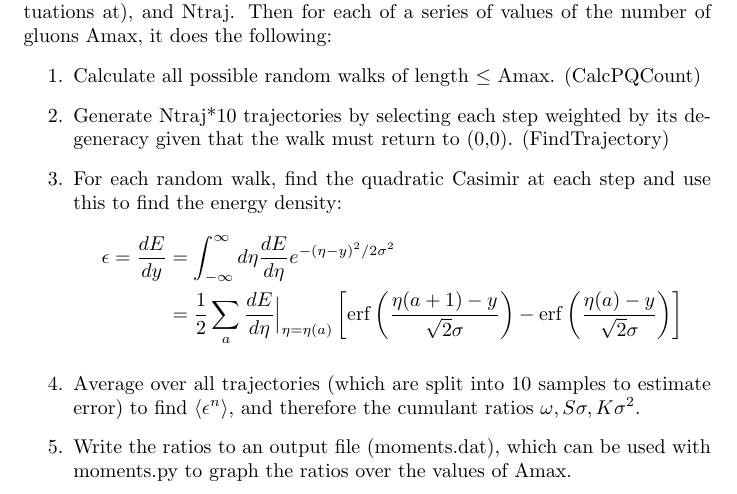
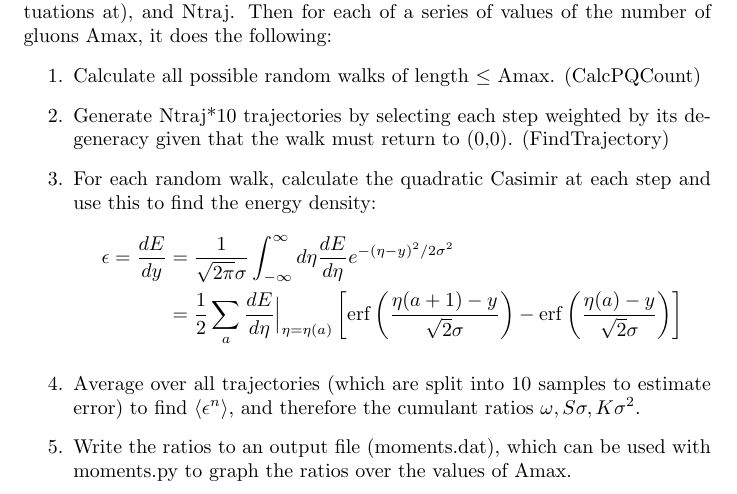
Before and after one commit to scottedwardpratt/fluxtubes, a LaTeX document (rachelrun/edens.tex): part of the page, cut so that both start at the same text. Compiled offline with pdfLaTeX.

Commit message:
add routine to calculate energy density fluctuations

```diff
--- a/rachelrun/edens.tex
+++ b/rachelrun/edens.tex
@@ -9,9 +9,9 @@ The program takes as input y (the rapidity to calculate energy density fluctuati
 \begin{enumerate}
   \item Calculate all possible random walks of length $\leq$ Amax. (CalcPQCount)
   \item Generate Ntraj*10 trajectories by selecting each step weighted by its degeneracy given that the walk must return to (0,0). (FindTrajectory)
-  \item For each random walk, find the quadratic Casimir at each step and use this to find the energy density:
+  \item For each random walk, calculate the quadratic Casimir at each step and use this to find the energy density:
   \begin{align*}
-  \epsilon = \frac{dE}{dy} &= \int_{-\infty}^{\infty} d\eta \frac{dE}{d\eta} e^{-(\eta-y)^2/2\sigma^2}  \\
+  \epsilon = \frac{dE}{dy} &= \frac{1}{\sqrt{2 \pi} \sigma} \int_{-\infty}^{\infty} d\eta \frac{dE}{d\eta} e^{-(\eta-y)^2/2\sigma^2}  \\
   &= \frac{1}{2} \sum_a \frac{dE}{d\eta}\Bigr\rvert_{\eta=\eta(a)} \left[ \erf\left(\frac{\eta(a+1)-y}{\sqrt{2}\sigma}\right) - \erf\left(\frac{\eta(a)-y}{\sqrt{2}\sigma}\right)\right]
   \end{align*}
   \item Average over all trajectories (which are split into 10 samples to estimate error) to find $\langle\epsilon^n\rangle$, and therefore the cumulant ratios $\omega, S\sigma, K\sigma^2$.
```
Also changed, not shown: rachelrun/edens.pdf.
